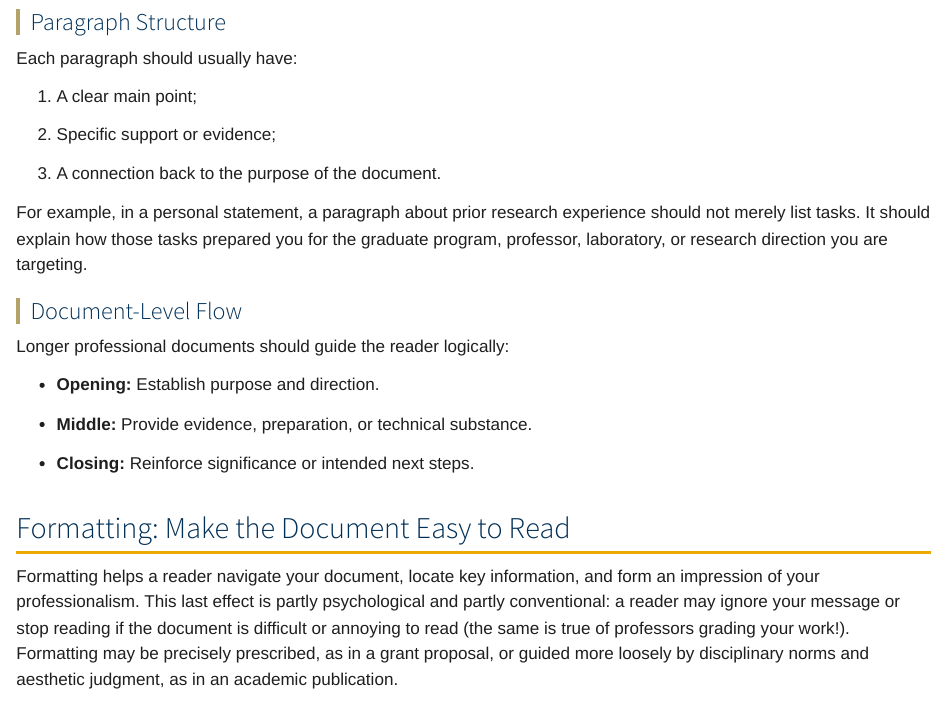
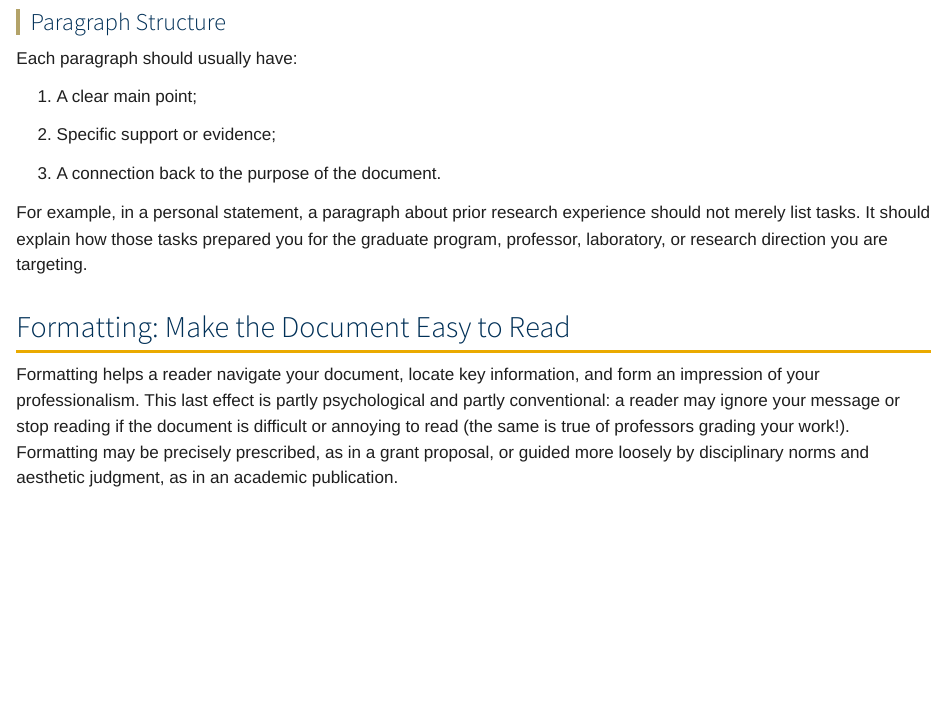
Before and after one commit to ajsteinmetz/gt-phys-4604, a Quarto document (supplemental/technical-writing.qmd): the page in a window 1100 px wide, from 2370 px down. Rendered offline with R 4.5, knitr and Pandoc in place of Quarto, with nearby package versions.

Commit message:
Update technical-writing.qmd

```diff
--- a/supplemental/technical-writing.qmd
+++ b/supplemental/technical-writing.qmd
@@ -83,14 +83,6 @@ Each paragraph should usually have:
 
 For example, in a personal statement, a paragraph about prior research experience should not merely list tasks. It should explain how those tasks prepared you for the graduate program, professor, laboratory, or research direction you are targeting.
 
-### Document-Level Flow
-
-Longer professional documents should guide the reader logically:
-
-- **Opening:** Establish purpose and direction.
-- **Middle:** Provide evidence, preparation, or technical substance.
-- **Closing:** Reinforce significance or intended next steps.
-
 ## Formatting: Make the Document Easy to Read
 
 Formatting helps a reader navigate your document, locate key information, and form an impression of your professionalism. This last effect is partly psychological and partly conventional: a reader may ignore your message or stop reading if the document is difficult or annoying to read (the same is true of professors grading your work!). Formatting may be precisely prescribed, as in a grant proposal, or guided more loosely by disciplinary norms and aesthetic judgment, as in an academic publication.
```
Also changed, not shown: supplemental/technical-writing.qmd (2 more changed lines).
